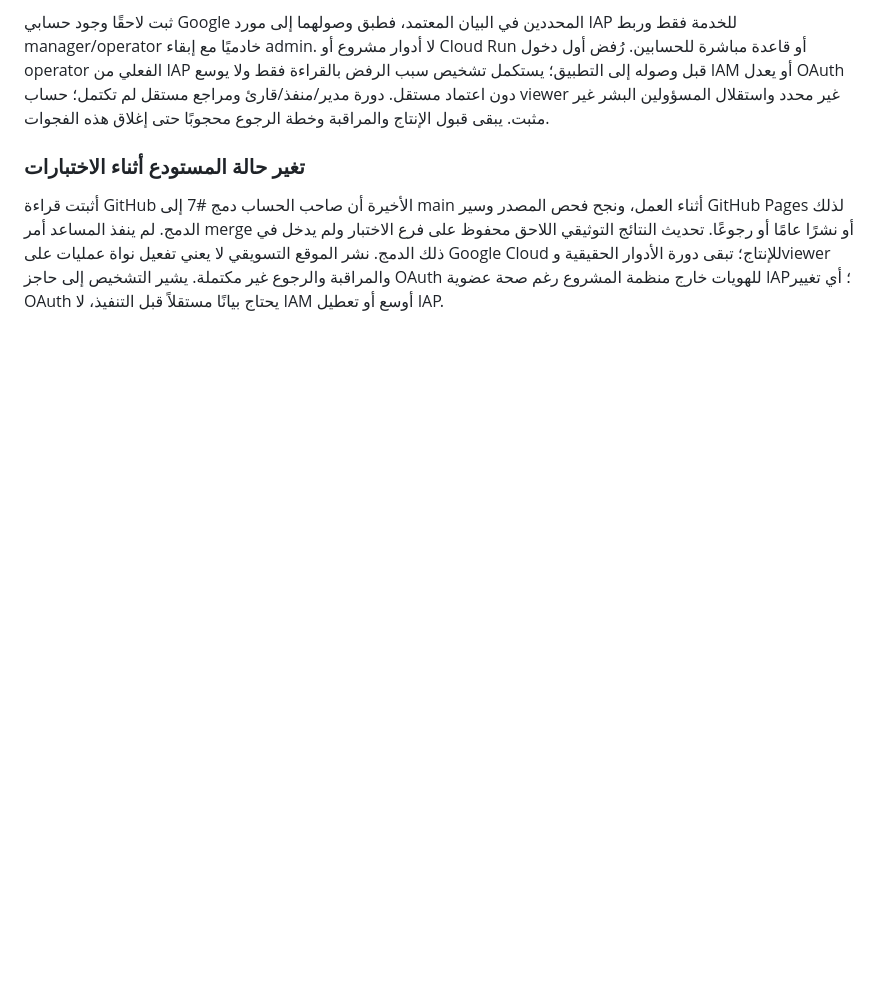
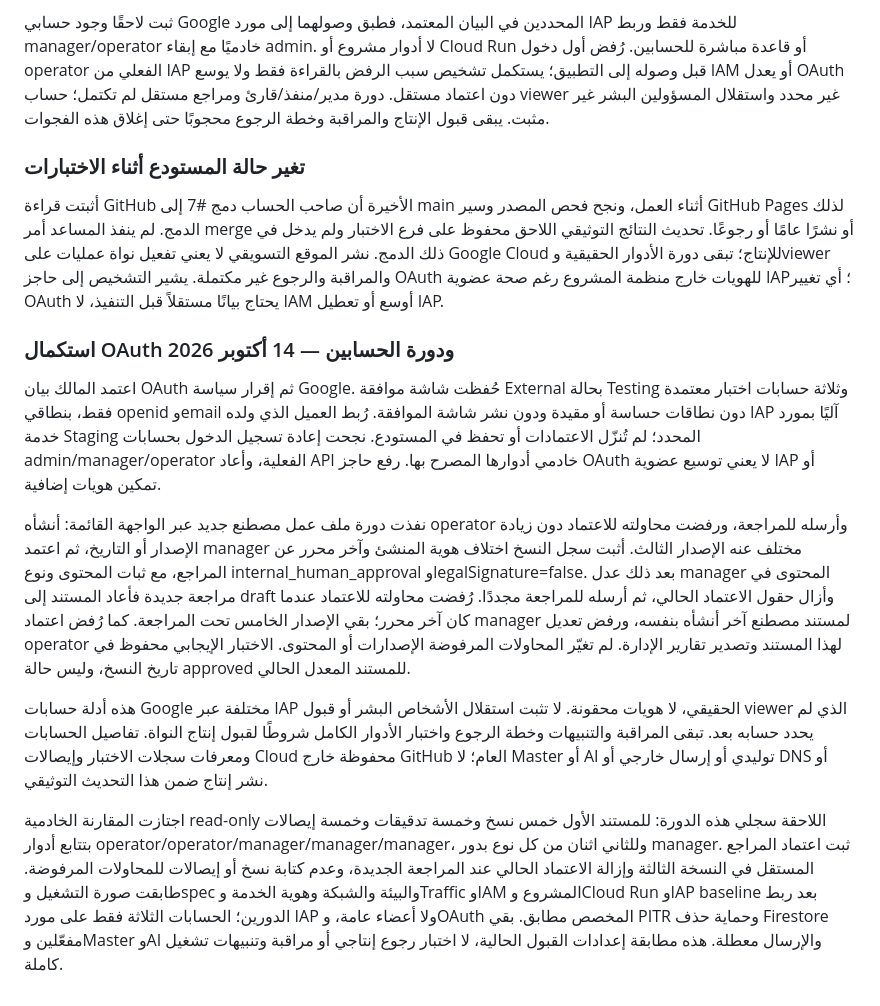
Before and after one commit to Gulfbag/fursan-alamn, a Markdown page: plan.md, the part around the change. Rendered like a GitHub page; blank space fills up the shorter version.

Commit message:
docs: record live OAuth role-cycle acceptance

```diff
--- a/plan.md
+++ b/plan.md
@@ -132,3 +132,13 @@
 ### تغير حالة المستودع أثناء الاختبارات
 
 أثبتت قراءة GitHub الأخيرة أن صاحب الحساب دمج #7 إلى main أثناء العمل، ونجح فحص المصدر وسير GitHub Pages لذلك الدمج. لم ينفذ المساعد أمر merge أو نشرًا عامًا أو رجوعًا. تحديث النتائج التوثيقي اللاحق محفوظ على فرع الاختبار ولم يدخل في ذلك الدمج. نشر الموقع التسويقي لا يعني تفعيل نواة عمليات على Google Cloud للإنتاج؛ تبقى دورة الأدوار الحقيقية وviewer والمراقبة والرجوع غير مكتملة. يشير التشخيص إلى حاجز OAuth للهويات خارج منظمة المشروع رغم صحة عضوية IAP؛ أي تغيير OAuth يحتاج بيانًا مستقلاً قبل التنفيذ، لا IAM أوسع أو تعطيل IAP.
+
+### استكمال OAuth ودورة الحسابين — 14 أكتوبر 2026
+
+اعتمد المالك بيان OAuth ثم إقرار سياسة Google. حُفظت شاشة موافقة External بحالة Testing وثلاثة حسابات اختبار معتمدة فقط، بنطاقي openid وemail دون نطاقات حساسة أو مقيدة ودون نشر شاشة الموافقة. رُبط العميل الذي ولده IAP آليًا بمورد خدمة Staging المحدد؛ لم تُنزّل الاعتمادات أو تحفظ في المستودع. نجحت إعادة تسجيل الدخول بحسابات admin/manager/operator الفعلية، وأعاد API خادمي أدوارها المصرح بها. رفع حاجز OAuth لا يعني توسيع عضوية IAP أو تمكين هويات إضافية.
+
+نفذت دورة ملف عمل مصطنع جديد عبر الواجهة القائمة: أنشأه operator وأرسله للمراجعة، ورفضت محاولته للاعتماد دون زيادة الإصدار أو التاريخ، ثم اعتمد manager مختلف عنه الإصدار الثالث. أثبت سجل النسخ اختلاف هوية المنشئ وآخر محرر عن المراجع، مع ثبات المحتوى ونوع internal_human_approval وlegalSignature=false. بعد ذلك عدل manager المحتوى في مراجعة جديدة فأعاد المستند إلى draft وأزال حقول الاعتماد الحالي، ثم أرسله للمراجعة مجددًا. رُفضت محاولته للاعتماد عندما كان آخر محرر؛ بقي الإصدار الخامس تحت المراجعة. كما رُفض اعتماد manager لمستند مصطنع آخر أنشأه بنفسه، ورفض تعديل operator لهذا المستند وتصدير تقارير الإدارة. لم تغيّر المحاولات المرفوضة الإصدارات أو المحتوى. الاختبار الإيجابي محفوظ في تاريخ النسخ، وليس حالة approved للمستند المعدل الحالي.
+
+هذه أدلة حسابات Google مختلفة عبر IAP الحقيقي، لا هويات محقونة. لا تثبت استقلال الأشخاص البشر أو قبول viewer الذي لم يحدد حسابه بعد. تبقى المراقبة والتنبيهات وخطة الرجوع واختبار الأدوار الكامل شروطًا لقبول إنتاج النواة. تفاصيل الحسابات ومعرفات سجلات الاختبار وإيصالات Cloud محفوظة خارج GitHub العام؛ لا Master أو AI توليدي أو إرسال خارجي أو DNS أو نشر إنتاج ضمن هذا التحديث التوثيقي.
+
+اجتازت المقارنة الخادمية read-only اللاحقة سجلي هذه الدورة: للمستند الأول خمس نسخ وخمسة تدقيقات وخمسة إيصالات بتتابع أدوار operator/operator/manager/manager/manager، وللثاني اثنان من كل نوع بدور manager. ثبت اعتماد المراجع المستقل في النسخة الثالثة وإزالة الاعتماد الحالي عند المراجعة الجديدة، وعدم كتابة نسخ أو إيصالات للمحاولات المرفوضة. طابقت صورة التشغيل وspec والبيئة والشبكة وهوية الخدمة وTraffic وIAM المشروع وCloud Run وIAP baseline بعد ربط الدورين؛ الحسابات الثلاثة فقط على مورد IAP ولا أعضاء عامة، وOAuth المخصص مطابق. بقي PITR وحماية حذف Firestore مفعّلين وMaster وAI والإرسال معطلة. هذه مطابقة إعدادات القبول الحالية، لا اختبار رجوع إنتاجي أو مراقبة وتنبيهات تشغيل كاملة.
```
Also changed, not shown: TODO.md (+6 -4 lines).
